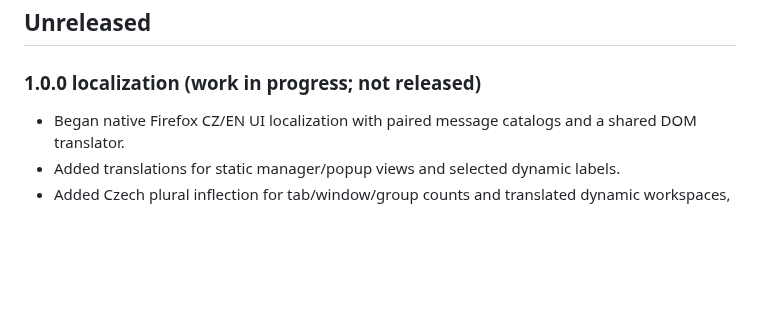
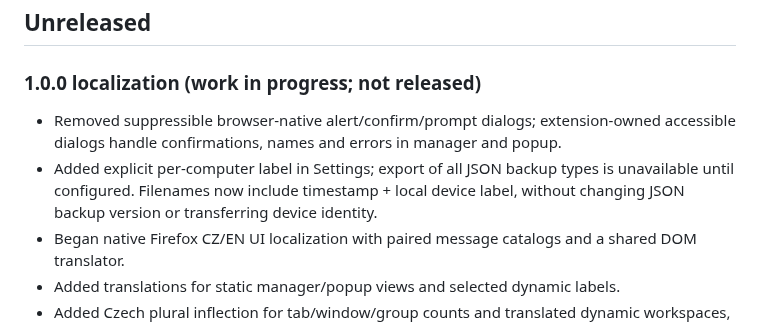
Before and after one commit to dvestezarzlkl/firefox-workspace-manager, a Markdown page: CHANGELOG.md, the part around the change. Drawn GitHub-style; blank space fills up the shorter version.

```diff
--- a/CHANGELOG.md
+++ b/CHANGELOG.md
@@ -8,6 +8,8 @@ source for release notes and AMO Version Notes.
 ## Unreleased
 
 ### 1.0.0 localization (work in progress; not released)
+- Removed suppressible browser-native alert/confirm/prompt dialogs; extension-owned accessible dialogs handle confirmations, names and errors in manager and popup.
+- Added explicit per-computer label in Settings; export of all JSON backup types is unavailable until configured. Filenames now include timestamp + local device label, without changing JSON backup version or transferring device identity.
 - Began native Firefox CZ/EN UI localization with paired message catalogs and a shared DOM translator.
 - Added translations for static manager/popup views and selected dynamic labels.
 - Added Czech plural inflection for tab/window/group counts and translated dynamic workspaces, activity summaries and confirmation dialogs.
```
Also changed, not shown: docs/architecture.md (+23 -0 lines), workstate.md (+7 -3 lines).
